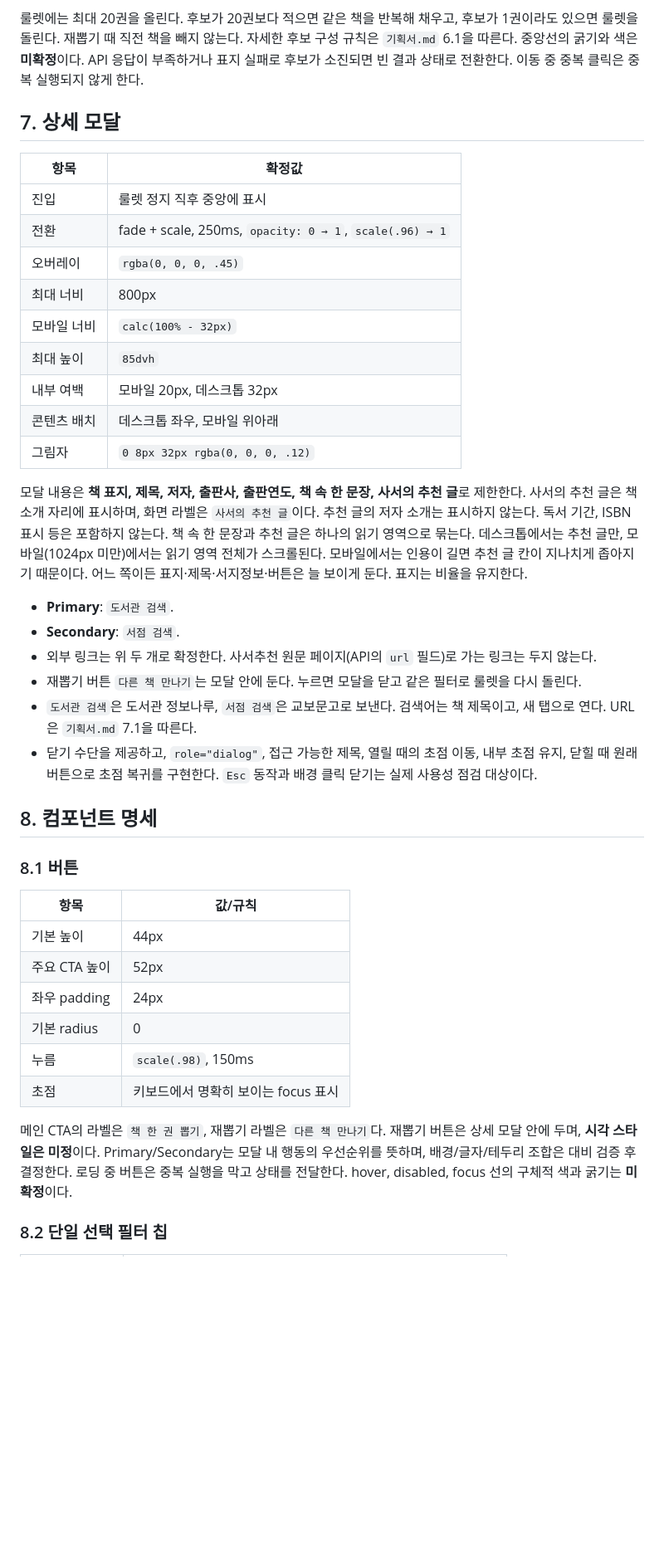
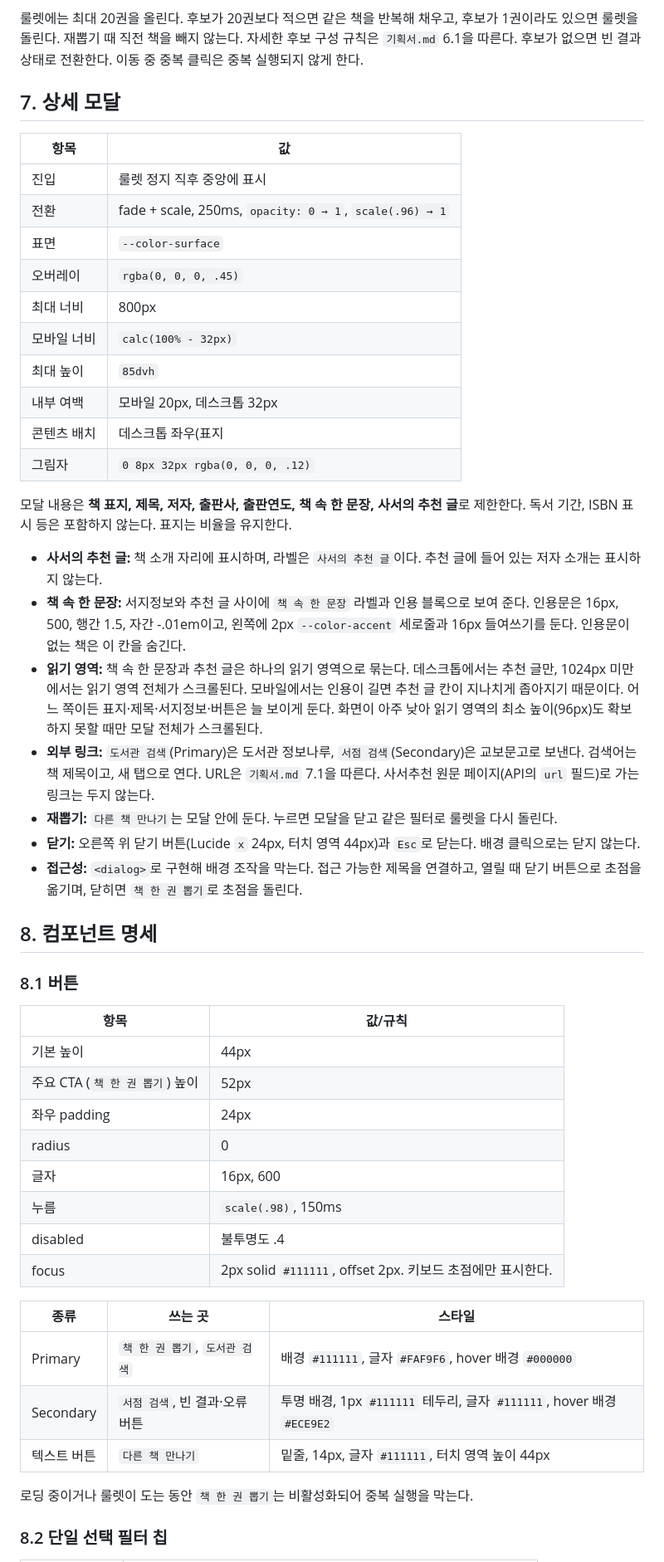
Before and after one commit to uyeon0/random-shelf, a Markdown page: docs/DESIGN.md, the part around one of its changes. Shown at 83% size. Rendered like a GitHub page; blank space fills up the shorter version.

```diff
--- a/docs/DESIGN.md
+++ b/docs/DESIGN.md
@@ -120,29 +139,31 @@ Display는 다른 단계보다 크고 굵게(700), 행간은 좁게(1.15) 잡아
 4. 정지 직후 선정 책의 **중앙 상세 모달**을 연다.
 
-룰렛에는 최대 20권을 올린다. 후보가 20권보다 적으면 같은 책을 반복해 채우고, 후보가 1권이라도 있으면 룰렛을 돌린다. 재뽑기 때 직전 책을 빼지 않는다. 자세한 후보 구성 규칙은 `기획서.md` 6.1을 따른다. 중앙선의 굵기와 색은 **미확정**이다. API 응답이 부족하거나 표지 실패로 후보가 소진되면 빈 결과 상태로 전환한다. 이동 중 중복 클릭은 중복 실행되지 않게 한다.
+룰렛에는 최대 20권을 올린다. 후보가 20권보다 적으면 같은 책을 반복해 채우고, 후보가 1권이라도 있으면 룰렛을 돌린다. 재뽑기 때 직전 책을 빼지 않는다. 자세한 후보 구성 규칙은 `기획서.md` 6.1을 따른다. 후보가 없으면 빈 결과 상태로 전환한다. 이동 중 중복 클릭은 중복 실행되지 않게 한다.
 
 ## 7. 상세 모달
 
-| 항목 | 확정값 |
+| 항목 | 값 |
 | --- | --- |
 | 진입 | 룰렛 정지 직후 중앙에 표시 |
 | 전환 | fade + scale, 250ms, `opacity: 0 → 1`, `scale(.96) → 1` |
+| 표면 | `--color-surface` |
 | 오버레이 | `rgba(0, 0, 0, .45)` |
 | 최대 너비 | 800px |
 | 모바일 너비 | `calc(100% - 32px)` |
 | 최대 높이 | `85dvh` |
 | 내부 여백 | 모바일 20px, 데스크톱 32px |
-| 콘텐츠 배치 | 데스크톱 좌우, 모바일 위아래 |
+| 콘텐츠 배치 | 데스크톱 좌우(표지 | 정보), 모바일 위아래 |
 | 그림자 | `0 8px 32px rgba(0, 0, 0, .12)` |
 
-모달 내용은 **책 표지, 제목, 저자, 출판사, 출판연도, 책 속 한 문장, 사서의 추천 글**로 제한한다. 사서의 추천 글은 책 소개 자리에 표시하며, 화면 라벨은 `사서의 추천 글`이다. 추천 글의 저자 소개는 표시하지 않는다. 독서 기간, ISBN 표시 등은 포함하지 않는다. 책 속 한 문장과 추천 글은 하나의 읽기 영역으로 묶는다. 데스크톱에서는 추천 글만, 모바일(1024px 미만)에서는 읽기 영역 전체가 스크롤된다. 모바일에서는 인용이 길면 추천 글 칸이 지나치게 좁아지기 때문이다. 어느 쪽이든 표지·제목·서지정보·버튼은 늘 보이게 둔다. 표지는 비율을 유지한다.
+모달 내용은 **책 표지, 제목, 저자, 출판사, 출판연도, 책 속 한 문장, 사서의 추천 글**로 제한한다. 독서 기간, ISBN 표시 등은 포함하지 않는다. 표지는 비율을 유지한다.
 
-- **Primary**: `도서관 검색`.
-- **Secondary**: `서점 검색`.
-- 외부 링크는 위 두 개로 확정한다. 사서추천 원문 페이지(API의 `url` 필드)로 가는 링크는 두지 않는다.
-- 재뽑기 버튼 `다른 책 만나기`는 모달 안에 둔다. 누르면 모달을 닫고 같은 필터로 룰렛을 다시 돌린다.
-- `도서관 검색`은 도서관 정보나루, `서점 검색`은 교보문고로 보낸다. 검색어는 책 제목이고, 새 탭으로 연다. URL은 `기획서.md` 7.1을 따른다.
-- 닫기 수단을 제공하고, `role="dialog"`, 접근 가능한 제목, 열릴 때의 초점 이동, 내부 초점 유지, 닫힐 때 원래 버튼으로 초점 복귀를 구현한다. `Esc` 동작과 배경 클릭 닫기는 실제 사용성 점검 대상이다.
+- **사서의 추천 글:** 책 소개 자리에 표시하며, 라벨은 `사서의 추천 글`이다. 추천 글에 들어 있는 저자 소개는 표시하지 않는다.
+- **책 속 한 문장:** 서지정보와 추천 글 사이에 `책 속 한 문장` 라벨과 인용 블록으로 보여 준다. 인용문은 16px, 500, 행간 1.5, 자간 -.01em이고, 왼쪽에 2px `--color-accent` 세로줄과 16px 들여쓰기를 둔다. 인용문이 없는 책은 이 칸을 숨긴다.
+- **읽기 영역:** 책 속 한 문장과 추천 글은 하나의 읽기 영역으로 묶는다. 데스크톱에서는 추천 글만, 1024px 미만에서는 읽기 영역 전체가 스크롤된다. 모바일에서는 인용이 길면 추천 글 칸이 지나치게 좁아지기 때문이다. 어느 쪽이든 표지·제목·서지정보·버튼은 늘 보이게 둔다. 화면이 아주 낮아 읽기 영역의 최소 높이(96px)도 확보하지 못할 때만 모달 전체가 스크롤된다.
+- **외부 링크:** `도서관 검색`(Primary)은 도서관 정보나루, `서점 검색`(Secondary)은 교보문고로 보낸다. 검색어는 책 제목이고, 새 탭으로 연다. URL은 `기획서.md` 7.1을 따른다. 사서추천 원문 페이지(API의 `url` 필드)로 가는 링크는 두지 않는다.
+- **재뽑기:** `다른 책 만나기`는 모달 안에 둔다. 누르면 모달을 닫고 같은 필터로 룰렛을 다시 돌린다.
+- **닫기:** 오른쪽 위 닫기 버튼(Lucide `x` 24px, 터치 영역 44px)과 `Esc`로 닫는다. 배경 클릭으로는 닫지 않는다.
+- **접근성:** `<dialog>`로 구현해 배경 조작을 막는다. 접근 가능한 제목을 연결하고, 열릴 때 닫기 버튼으로 초점을 옮기며, 닫히면 `책 한 권 뽑기`로 초점을 돌린다.
 
 ## 8. 컴포넌트 명세
 
@@ -151,13 +172,21 @@ Display는 다른 단계보다 크고 굵게(700), 행간은 좁게(1.15) 잡아
 | 항목 | 값/규칙 |
 | --- | --- |
 | 기본 높이 | 44px |
-| 주요 CTA 높이 | 52px |
+| 주요 CTA (`책 한 권 뽑기`) 높이 | 52px |
 | 좌우 padding | 24px |
-| 기본 radius | 0 |
+| radius | 0 |
+| 글자 | 16px, 600 |
 | 누름 | `scale(.98)`, 150ms |
-| 초점 | 키보드에서 명확히 보이는 focus 표시 |
+| disabled | 불투명도 .4 |
+| focus | 2px solid `#111111`, offset 2px. 키보드 초점에만 표시한다. |
 
-메인 CTA의 라벨은 `책 한 권 뽑기`, 재뽑기 라벨은 `다른 책 만나기`다. 재뽑기 버튼은 상세 모달 안에 두며, **시각 스타일은 미정**이다. Primary/Secondary는 모달 내 행동의 우선순위를 뜻하며, 배경/글자/테두리 조합은 대비 검증 후 결정한다. 로딩 중 버튼은 중복 실행을 막고 상태를 전달한다. hover, disabled, focus 선의 구체적 색과 굵기는 **미확정**이다.
+| 종류 | 쓰는 곳 | 스타일 |
+| --- | --- | --- |
+| Primary | `책 한 권 뽑기`, `도서관 검색` | 배경 `#111111`, 글자 `#FAF9F6`, hover 배경 `#000000` |
+| Secondary | `서점 검색`, 빈 결과·오류 버튼 | 투명 배경, 1px `#111111` 테두리, 글자 `#111111`, hover 배경 `#ECE9E2` |
+| 텍스트 버튼 | `다른 책 만나기` | 밑줄, 14px, 글자 `#111111`, 터치 영역 높이 44px |
+
+로딩 중이거나 룰렛이 도는 동안 `책 한 권 뽑기`는 비활성화되어 중복 실행을 막는다.
 
 ### 8.2 단일 선택 필터 칩
 
```
Also changed, not shown: other parts of docs/DESIGN.md (+99 -113 lines), docs/기획서.md (+17 -20 lines).
